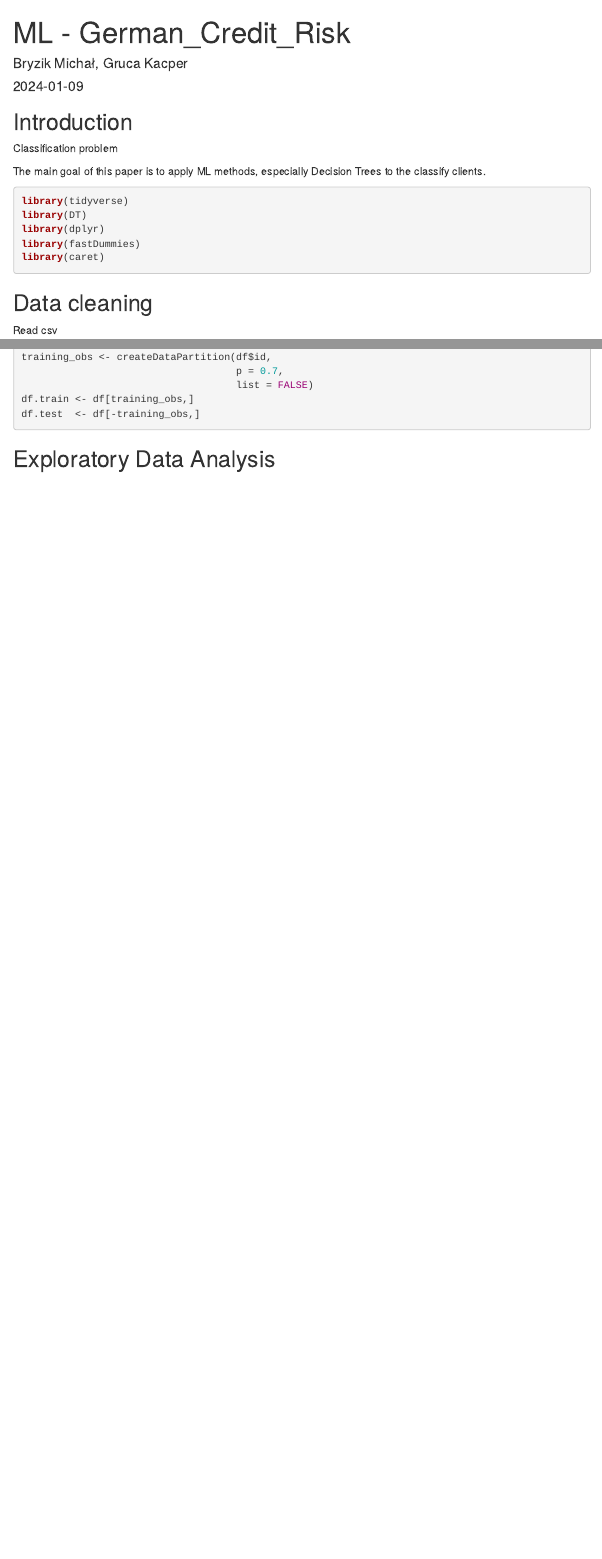
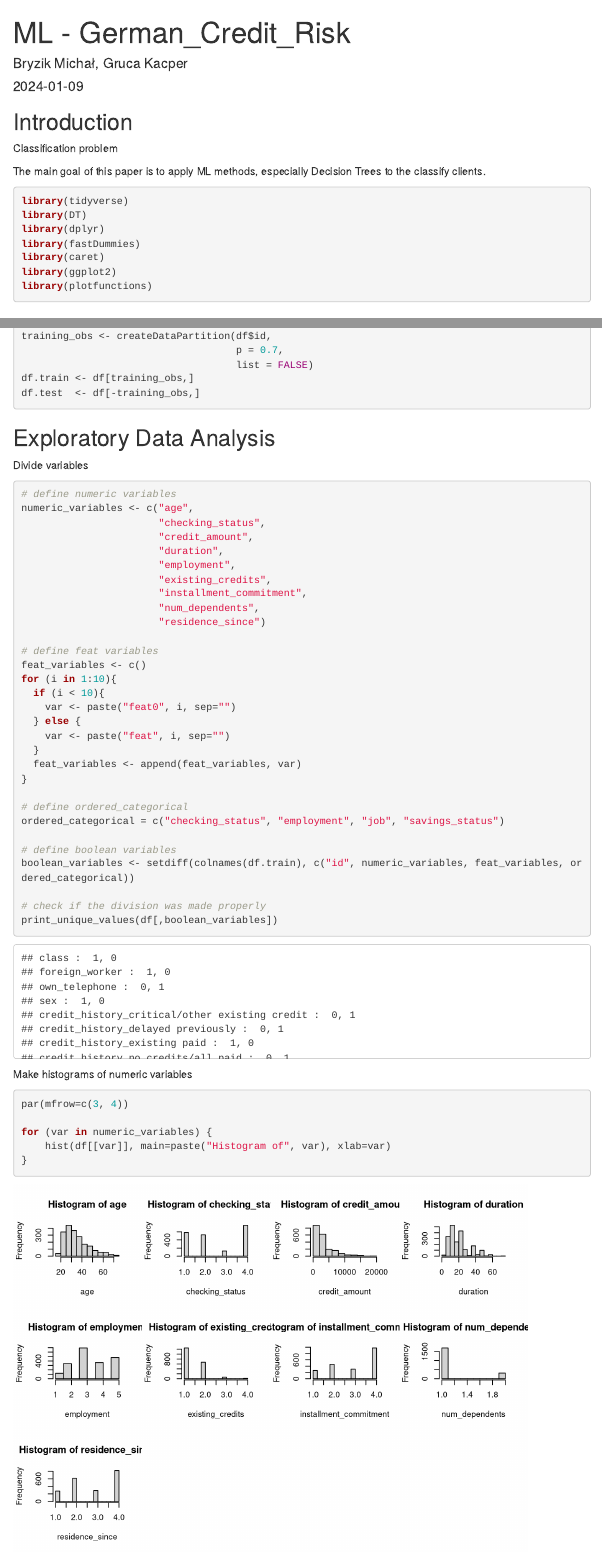
Before and after one commit to KacpiPL/ML_German_Credit_Risk_R, an R Markdown document (German_Credit_Risk.Rmd): the page in a window 1100 px wide, from its top, and a second part further down, joined at a grey line. Rendered offline with R 4.5, knitr and Pandoc, with nearby package versions; menus at the side of the page are left out.

Commit message:
Add divide variables and histograms

````diff
--- a/German_Credit_Risk.Rmd
+++ b/German_Credit_Risk.Rmd
@@ -41,6 +41,8 @@ library(DT)
 library(dplyr)
 library(fastDummies)
 library(caret)
+library(ggplot2)
+library(plotfunctions)
 ```
 
 ## Data cleaning
@@ -350,14 +352,51 @@ write.csv(df.train, "./data/output/df.train.csv", row.names = FALSE)
 
 ## Exploratory Data Analysis
 
+Divide variables
+
+```{r, max.height='150px'}
+# define numeric variables
+numeric_variables <- c("age",
+                       "checking_status",
+                       "credit_amount",
+                       "duration",
+                       "employment",
+                       "existing_credits",
+                       "installment_commitment",
+                       "num_dependents",
+                       "residence_since")
+
+# define feat variables
+feat_variables <- c()
+for (i in 1:10){
+  if (i < 10){
+    var <- paste("feat0", i, sep="")
+  } else {
+    var <- paste("feat", i, sep="")
+  }
+  feat_variables <- append(feat_variables, var)
+}
+
+# define ordered_categorical
+ordered_categorical = c("checking_status", "employment", "job", "savings_status")
+
+# define boolean variables
+boolean_variables <- setdiff(colnames(df.train), c("id", numeric_variables, feat_variables, ordered_categorical))
+
+# check if the division was made properly
+print_unique_values(df[,boolean_variables])
+```
+
+Make histograms of numeric variables
+
 ```{r}
+par(mfrow=c(3, 4))
 
+for (var in numeric_variables) {
+    hist(df[[var]], main=paste("Histogram of", var), xlab=var)
+}
 ```
 
 ```{r}
 
 ```
-
-```{r}
-
-```
````
Also changed, not shown: German_Credit_Risk.Rmd (2 more changed lines).
